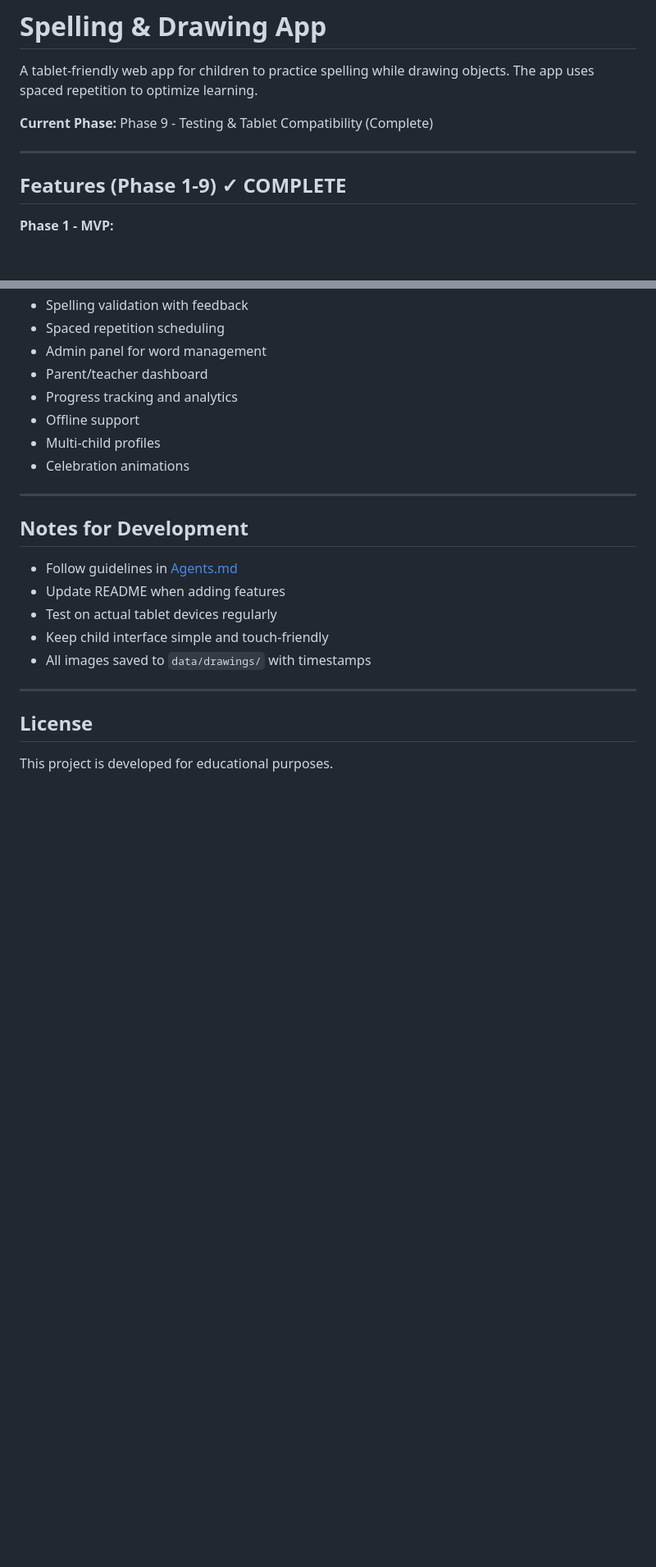
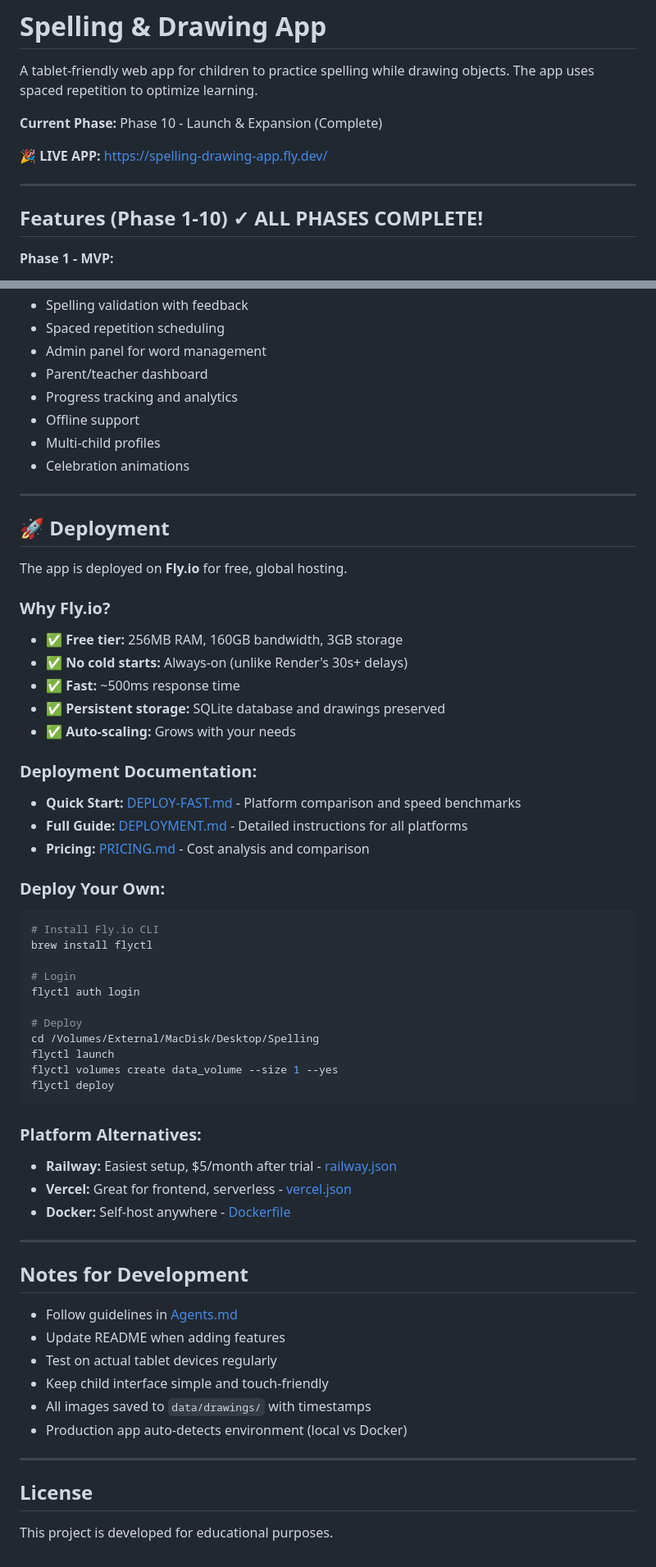
Before and after one commit to avs20/spelling-app, a Markdown page: README.md, 2 parts joined by grey strips. Shown: that part at 82% size. Rendered like a GitHub page; blank space fills up the shorter version.

````diff
--- a/README.md
+++ b/README.md
@@ -2,11 +2,13 @@
 
 A tablet-friendly web app for children to practice spelling while drawing objects. The app uses spaced repetition to optimize learning.
 
-**Current Phase:** Phase 9 - Testing & Tablet Compatibility (Complete)
+**Current Phase:** Phase 10 - Launch & Expansion (Complete)
+
+**🎉 LIVE APP:** https://spelling-drawing-app.fly.dev/
 
 ---
 
-## Features (Phase 1-9) ✓ COMPLETE
+## Features (Phase 1-10) ✓ ALL PHASES COMPLETE!
 
 **Phase 1 - MVP:**
 - **Drawing Canvas** - Large, touch-optimized canvas for drawing with pen/stylus
@@ -393,6 +426,44 @@ Planned in upcoming phases:
 
 ---
 
+## 🚀 Deployment
+
+The app is deployed on **Fly.io** for free, global hosting.
+
+### Why Fly.io?
+- ✅ **Free tier:** 256MB RAM, 160GB bandwidth, 3GB storage
+- ✅ **No cold starts:** Always-on (unlike Render's 30s+ delays)
+- ✅ **Fast:** ~500ms response time
+- ✅ **Persistent storage:** SQLite database and drawings preserved
+- ✅ **Auto-scaling:** Grows with your needs
+
+### Deployment Documentation:
+- **Quick Start:** [DEPLOY-FAST.md](DEPLOY-FAST.md) - Platform comparison and speed benchmarks
+- **Full Guide:** [DEPLOYMENT.md](DEPLOYMENT.md) - Detailed instructions for all platforms
+- **Pricing:** [PRICING.md](PRICING.md) - Cost analysis and comparison
+
+### Deploy Your Own:
+```bash
+# Install Fly.io CLI
+brew install flyctl
+
+# Login
+flyctl auth login
+
+# Deploy
+cd /Volumes/External/MacDisk/Desktop/Spelling
+flyctl launch
+flyctl volumes create data_volume --size 1 --yes
+flyctl deploy
+```
+
+### Platform Alternatives:
+- **Railway:** Easiest setup, $5/month after trial - [railway.json](railway.json)
+- **Vercel:** Great for frontend, serverless - [vercel.json](vercel.json)
+- **Docker:** Self-host anywhere - [Dockerfile](Dockerfile)
+
+---
+
 ## Notes for Development
 
 - Follow guidelines in [Agents.md](Agents.md)
@@ -400,6 +471,7 @@ Planned in upcoming phases:
 - Test on actual tablet devices regularly
 - Keep child interface simple and touch-friendly
 - All images saved to `data/drawings/` with timestamps
+- Production app auto-detects environment (local vs Docker)
 
 ---
 
````
Also changed, not shown: other parts of README.md (+35 -4 lines), Plan.md (+23 -10 lines).
